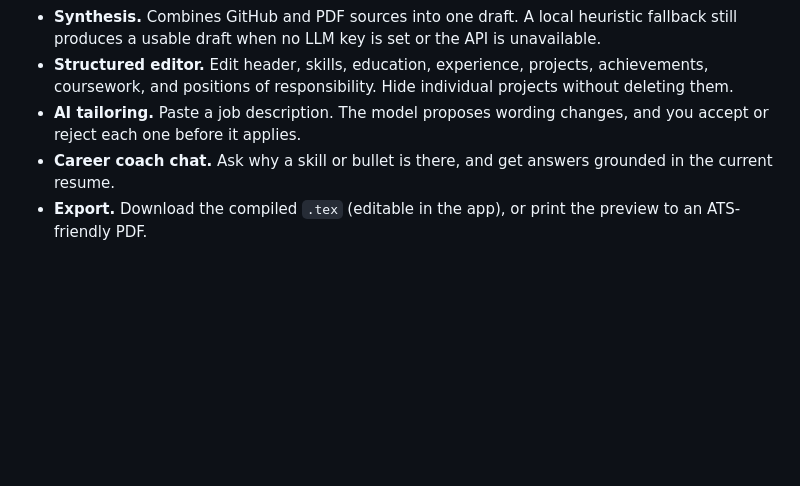
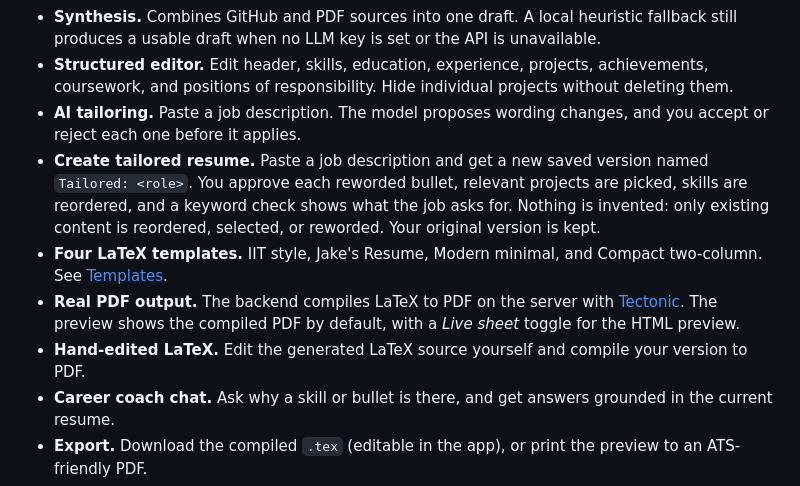
Before and after one commit to nidheerakesh/GitResume, a Markdown page: README.md, the part around one of its changes. Drawn GitHub-style; blank space fills up the shorter version.

```diff
--- a/README.md
+++ b/README.md
@@ -40,6 +40,10 @@ flowchart LR
 - **Synthesis.** Combines GitHub and PDF sources into one draft. A local heuristic fallback still produces a usable draft when no LLM key is set or the API is unavailable.
 - **Structured editor.** Edit header, skills, education, experience, projects, achievements, coursework, and positions of responsibility. Hide individual projects without deleting them.
 - **AI tailoring.** Paste a job description. The model proposes wording changes, and you accept or reject each one before it applies.
+- **Create tailored resume.** Paste a job description and get a new saved version named `Tailored: <role>`. You approve each reworded bullet, relevant projects are picked, skills are reordered, and a keyword check shows what the job asks for. Nothing is invented: only existing content is reordered, selected, or reworded. Your original version is kept.
+- **Four LaTeX templates.** IIT style, Jake's Resume, Modern minimal, and Compact two-column. See [Templates](#templates).
+- **Real PDF output.** The backend compiles LaTeX to PDF on the server with [Tectonic](https://tectonic-typesetting.github.io/). The preview shows the compiled PDF by default, with a *Live sheet* toggle for the HTML preview.
+- **Hand-edited LaTeX.** Edit the generated LaTeX source yourself and compile your version to PDF.
 - **Career coach chat.** Ask why a skill or bullet is there, and get answers grounded in the current resume.
 - **Export.** Download the compiled `.tex` (editable in the app), or print the preview to an ATS-friendly PDF.
 - **Saved versions.** Keep named snapshots in the browser and reload them later.
```
Also changed, not shown: other parts of README.md (+42 -0 lines).
